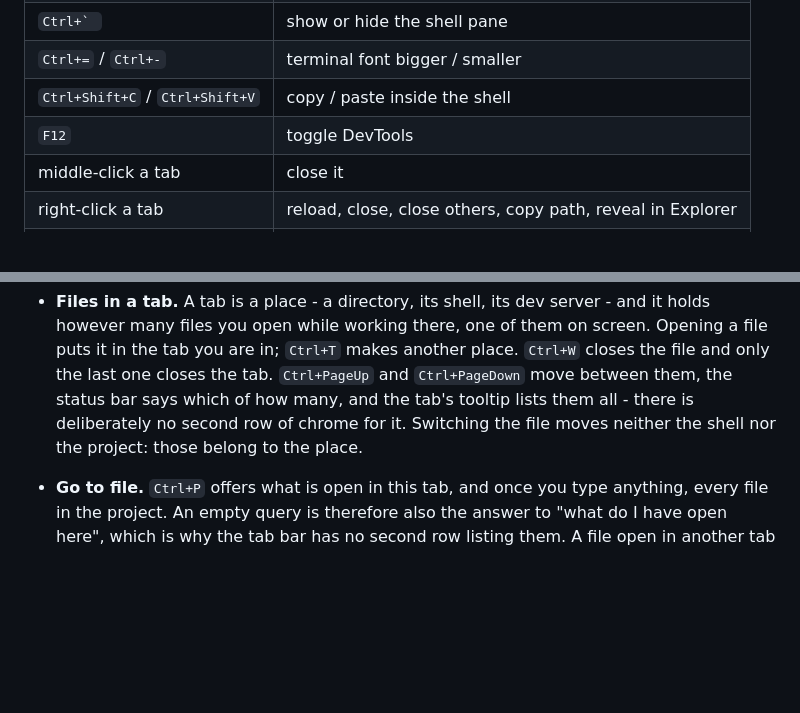
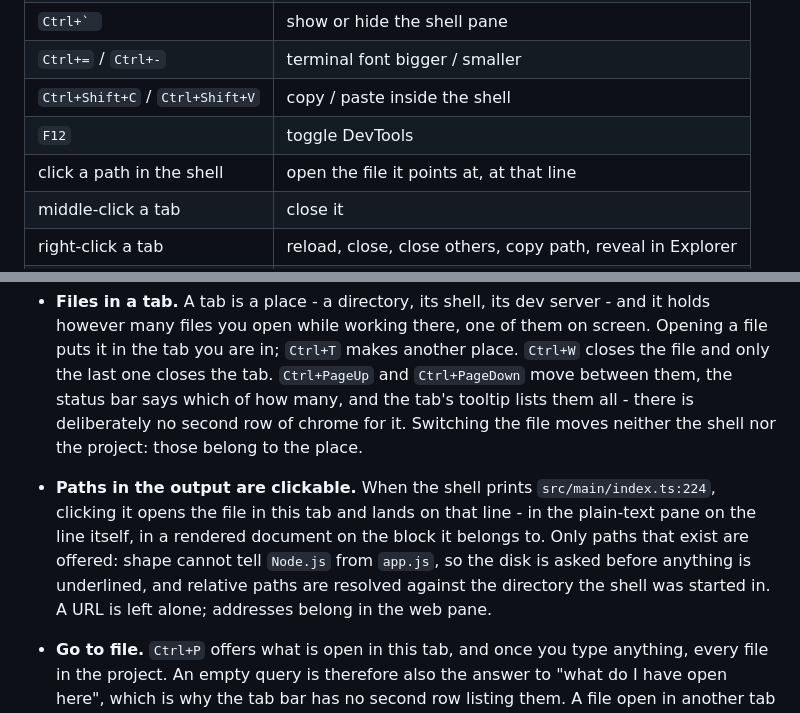
Before and after one commit to miesbjan/ClaudeManager, a Markdown page: README.md, 2 parts joined by grey strips. GitHub-like rendering; blank space fills up the shorter version.

```diff
--- a/README.md
+++ b/README.md
@@ -104,6 +104,7 @@ anywhere else closes it.
 | `Ctrl+=` / `Ctrl+-`       | terminal font bigger / smaller            |
 | `Ctrl+Shift+C` / `Ctrl+Shift+V` | copy / paste inside the shell       |
 | `F12`                     | toggle DevTools                           |
+| click a path in the shell | open the file it points at, at that line   |
 | middle-click a tab        | close it                                  |
 | right-click a tab         | reload, close, close others, copy path, reveal in Explorer |
 | drag & drop               | drop `.md` files into the window to open them |
@@ -213,6 +214,12 @@ Files passed on the command line are opened too, so the app works as a handler f
   `Ctrl+PageDown` move between them, the status bar says which of how many, and the
   tab's tooltip lists them all - there is deliberately no second row of chrome for it.
   Switching the file moves neither the shell nor the project: those belong to the place.
+- **Paths in the output are clickable.** When the shell prints `src/main/index.ts:224`,
+  clicking it opens the file in this tab and lands on that line - in the plain-text pane
+  on the line itself, in a rendered document on the block it belongs to. Only paths that
+  exist are offered: shape cannot tell `Node.js` from `app.js`, so the disk is asked
+  before anything is underlined, and relative paths are resolved against the directory
+  the shell was started in. A URL is left alone; addresses belong in the web pane.
 - **Go to file.** `Ctrl+P` offers what is open in this tab, and once you type
   anything, every file in the project. An empty query is therefore also the answer to
   "what do I have open here", which is why the tab bar has no second row listing them.
```
Also changed, not shown: ROADMAP.md (+29 -7 lines).
